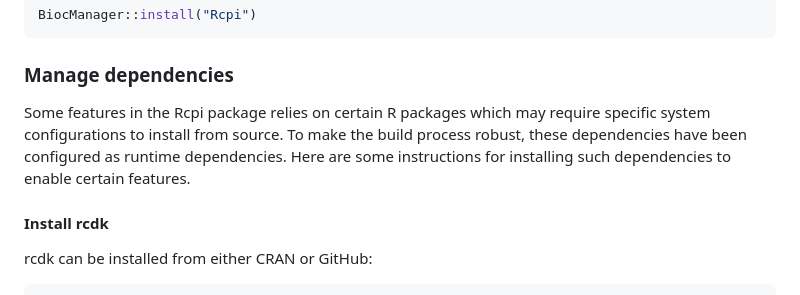
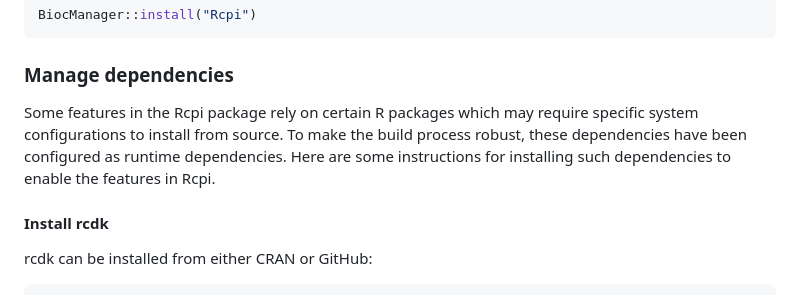
Before and after one commit to nanxstats/Rcpi, a Markdown page: README.md, the part around the change. GitHub-like rendering.

```diff
--- a/README.md
+++ b/README.md
@@ -52,11 +52,11 @@ BiocManager::install("Rcpi")
 
 ### Manage dependencies
 
-Some features in the Rcpi package relies on certain R packages which may
+Some features in the Rcpi package rely on certain R packages which may
 require specific system configurations to install from source.
 To make the build process robust, these dependencies have been configured
 as runtime dependencies. Here are some instructions for installing such
-dependencies to enable certain features.
+dependencies to enable the features in Rcpi.
 
 #### Install rcdk
 
```
